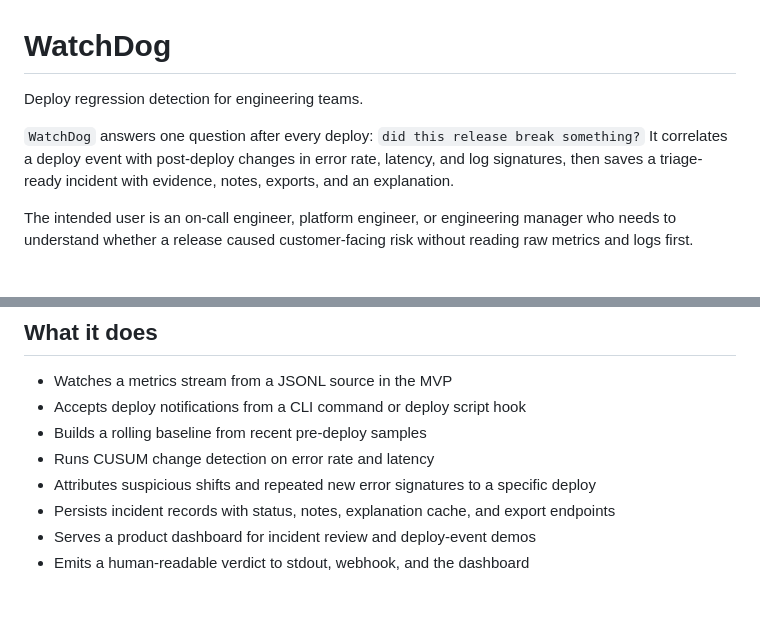
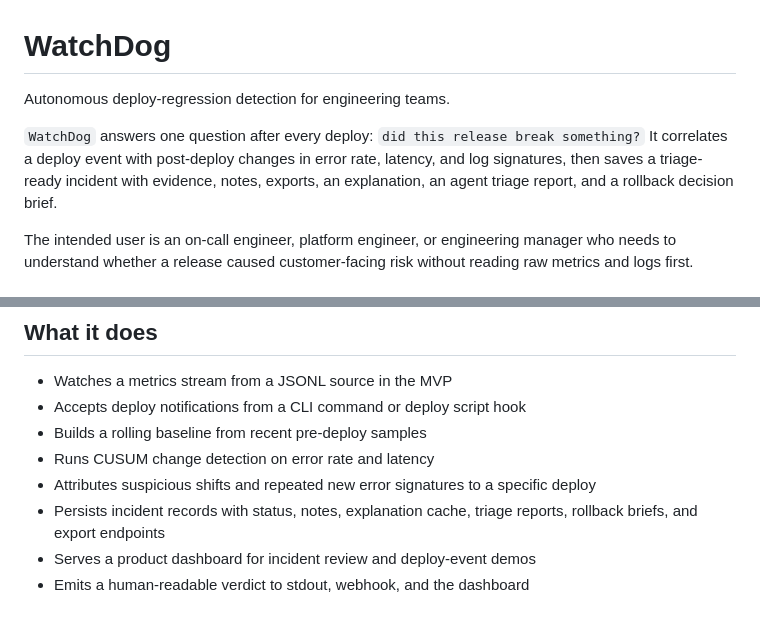
Before and after one commit to deepti-96/WatchDog, a Markdown page: README.md, 2 parts joined by grey strips. Rendered like a GitHub page.

Commit message:
Sharpen README product positioning

```diff
--- a/README.md
+++ b/README.md
@@ -1,9 +1,9 @@
 # WatchDog
 
-Deploy regression detection for engineering teams.
+Autonomous deploy-regression detection for engineering teams.
 
 `WatchDog` answers one question after every deploy: `did this release break something?`
-It correlates a deploy event with post-deploy changes in error rate, latency, and log signatures, then saves a triage-ready incident with evidence, notes, exports, and an explanation.
+It correlates a deploy event with post-deploy changes in error rate, latency, and log signatures, then saves a triage-ready incident with evidence, notes, exports, an explanation, an agent triage report, and a rollback decision brief.
 
 The intended user is an on-call engineer, platform engineer, or engineering manager who needs to understand whether a release caused customer-facing risk without reading raw metrics and logs first.
 
@@ -29,7 +29,7 @@ The intended user is an on-call engineer, platform engineer, or engineering mana
 - Builds a rolling baseline from recent pre-deploy samples
 - Runs CUSUM change detection on error rate and latency
 - Attributes suspicious shifts and repeated new error signatures to a specific deploy
-- Persists incident records with status, notes, explanation cache, and export endpoints
+- Persists incident records with status, notes, explanation cache, triage reports, rollback briefs, and export endpoints
 - Serves a product dashboard for incident review and deploy-event demos
 - Emits a human-readable verdict to stdout, webhook, and the dashboard
 
```
